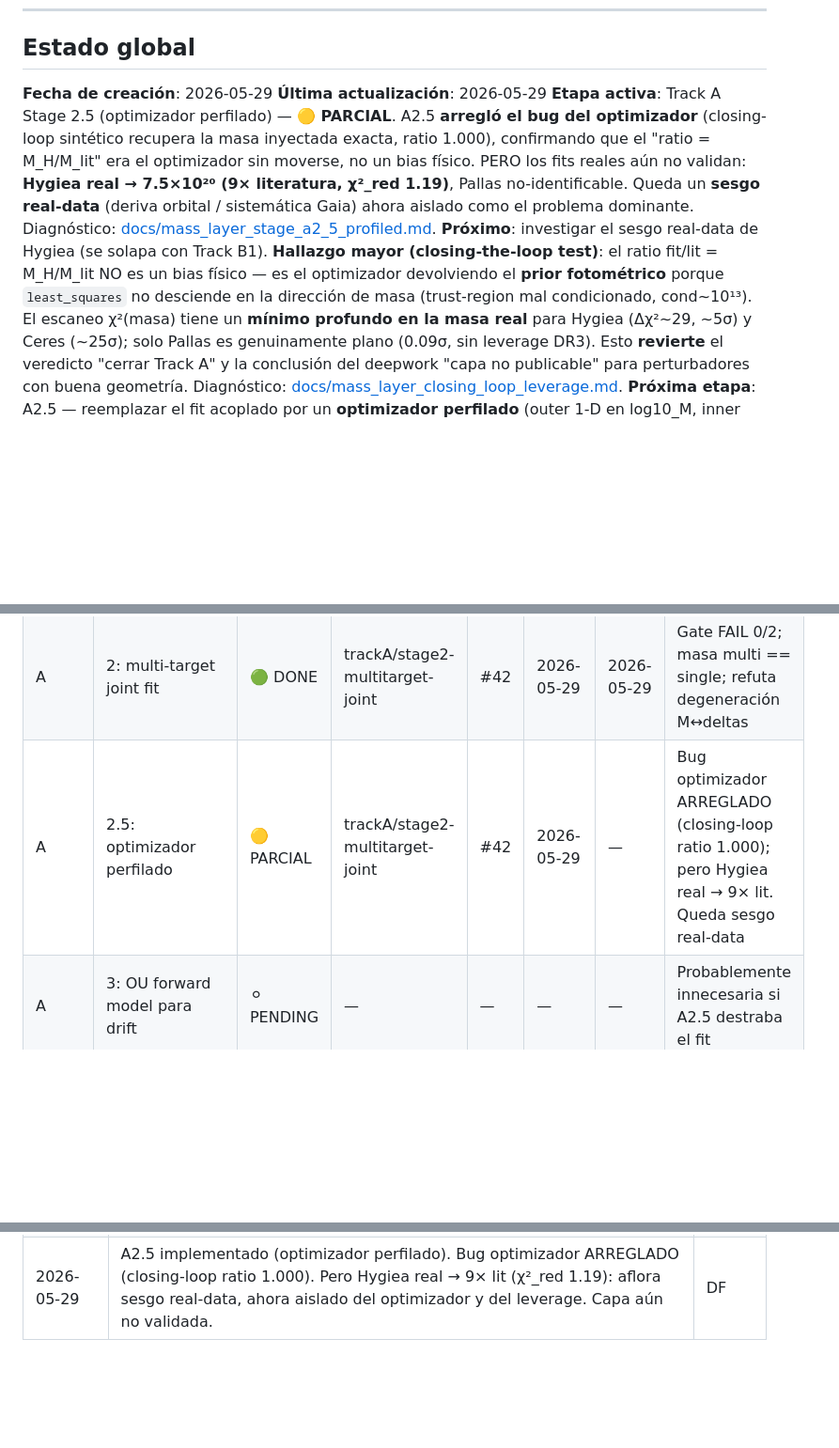
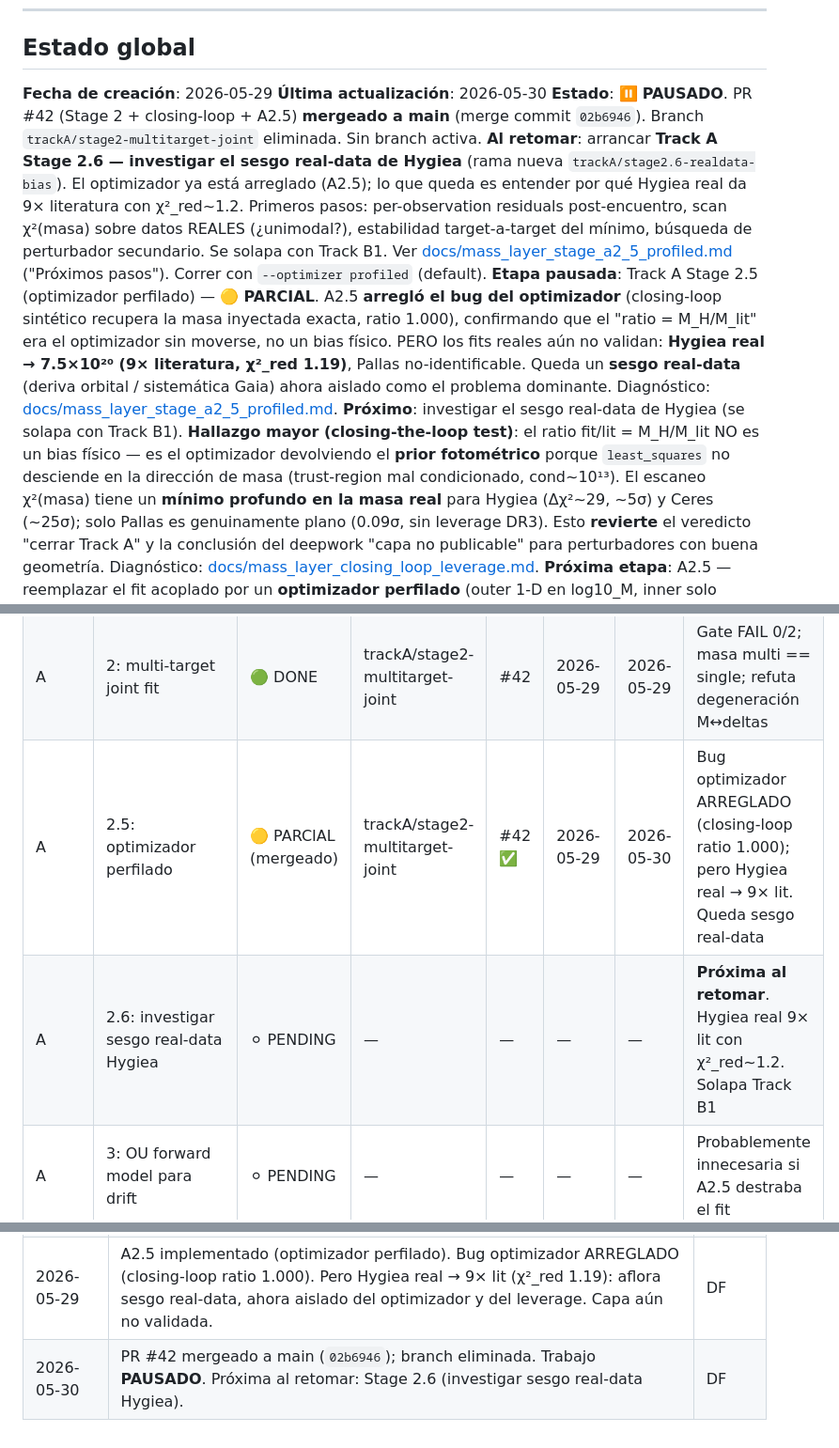
Before and after one commit to danielfrascarelli/asteroid-encounter-catalog, a Markdown page: FOLLOWUP_PLAN.md, 3 parts joined by grey strips. Shown at 94% size. Rendered like a GitHub page; blank space fills up the shorter version.

Commit message:
docs: pause Track A after A2.5 merge (#42); next is Stage 2.6 real-data bias

```diff
--- a/FOLLOWUP_PLAN.md
+++ b/FOLLOWUP_PLAN.md
@@ -57,8 +57,19 @@ Ejemplo: `trackA/stage1-tighten-priors`. **Nunca trabajar en `main`**.
 ## Estado global
 
 **Fecha de creación**: 2026-05-29
-**Última actualización**: 2026-05-29
-**Etapa activa**: Track A Stage 2.5 (optimizador perfilado) — **🟡 PARCIAL**.
+**Última actualización**: 2026-05-30
+**Estado**: ⏸️ **PAUSADO**. PR #42 (Stage 2 + closing-loop + A2.5) **mergeado a
+main** (merge commit `02b6946`). Branch `trackA/stage2-multitarget-joint`
+eliminada. Sin branch activa.
+**Al retomar**: arrancar **Track A Stage 2.6 — investigar el sesgo real-data de
+Hygiea** (rama nueva `trackA/stage2.6-realdata-bias`). El optimizador ya está
+arreglado (A2.5); lo que queda es entender por qué Hygiea real da 9× literatura
+con χ²_red~1.2. Primeros pasos: per-observation residuals post-encuentro,
+scan χ²(masa) sobre datos REALES (¿unimodal?), estabilidad target-a-target del
+mínimo, búsqueda de perturbador secundario. Se solapa con Track B1. Ver
+[docs/mass_layer_stage_a2_5_profiled.md](docs/mass_layer_stage_a2_5_profiled.md)
+("Próximos pasos"). Correr con `--optimizer profiled` (default).
+**Etapa pausada**: Track A Stage 2.5 (optimizador perfilado) — **🟡 PARCIAL**.
 A2.5 **arregló el bug del optimizador** (closing-loop sintético recupera la masa
 inyectada exacta, ratio 1.000), confirmando que el "ratio = M_H/M_lit" era el
 optimizador sin moverse, no un bias físico. PERO los fits reales aún no validan:
@@ -84,7 +95,8 @@ Ceres/Hygiea a literatura; Pallas queda leverage-limited.
 |-------|-------|--------|--------|----|--------|-----|-------|
 | A | 1: tighten priors | 🟢 DONE | trackA/stage1-tighten-priors | #41 | 2026-05-29 | 2026-05-29 | Veredicto: bias estructural; pasar a A2 |
 | A | 2: multi-target joint fit | 🟢 DONE | trackA/stage2-multitarget-joint | #42 | 2026-05-29 | 2026-05-29 | Gate FAIL 0/2; masa multi == single; refuta degeneración M↔deltas |
-| A | 2.5: optimizador perfilado | 🟡 PARCIAL | trackA/stage2-multitarget-joint | #42 | 2026-05-29 | — | Bug optimizador ARREGLADO (closing-loop ratio 1.000); pero Hygiea real → 9× lit. Queda sesgo real-data |
+| A | 2.5: optimizador perfilado | 🟡 PARCIAL (mergeado) | trackA/stage2-multitarget-joint | #42 ✅ | 2026-05-29 | 2026-05-30 | Bug optimizador ARREGLADO (closing-loop ratio 1.000); pero Hygiea real → 9× lit. Queda sesgo real-data |
+| A | 2.6: investigar sesgo real-data Hygiea | ⚪ PENDING | — | — | — | — | **Próxima al retomar**. Hygiea real 9× lit con χ²_red~1.2. Solapa Track B1 |
 | A | 3: OU forward model para drift | ⚪ PENDING | — | — | — | — | Probablemente innecesaria si A2.5 destraba el fit |
 | B | 1: investigar outliers Stage 2 (Alkeste/57942, Eros/176865) | ⚪ PENDING | — | — | — | — | Independiente; científico |
 | B | 2: specificity sobre 22/27 restantes | ⚪ PENDING | — | — | — | — | Completar Stage 3 |
@@ -671,3 +683,4 @@ Track B (independientes entre sí, independientes de Track A):
 | 2026-05-29 | A2 gate FAIL (masa multi==single; refuta degeneración M↔deltas). Próximo: closing-the-loop test antes de A3. | DF |
 | 2026-05-29 | Closing-loop test: el ratio = M_H/M_lit es un **bug del optimizador** (no bias físico). χ²(masa) tiene mínimo real para Hygiea/Ceres; solo Pallas sin leverage. Nueva etapa A2.5 (optimizador perfilado). Revierte el veredicto "cerrar Track A". | DF |
 | 2026-05-29 | A2.5 implementado (optimizador perfilado). Bug optimizador ARREGLADO (closing-loop ratio 1.000). Pero Hygiea real → 9× lit (χ²_red 1.19): aflora sesgo real-data, ahora aislado del optimizador y del leverage. Capa aún no validada. | DF |
+| 2026-05-30 | PR #42 mergeado a main (`02b6946`); branch eliminada. Trabajo **PAUSADO**. Próxima al retomar: Stage 2.6 (investigar sesgo real-data Hygiea). | DF |
```
